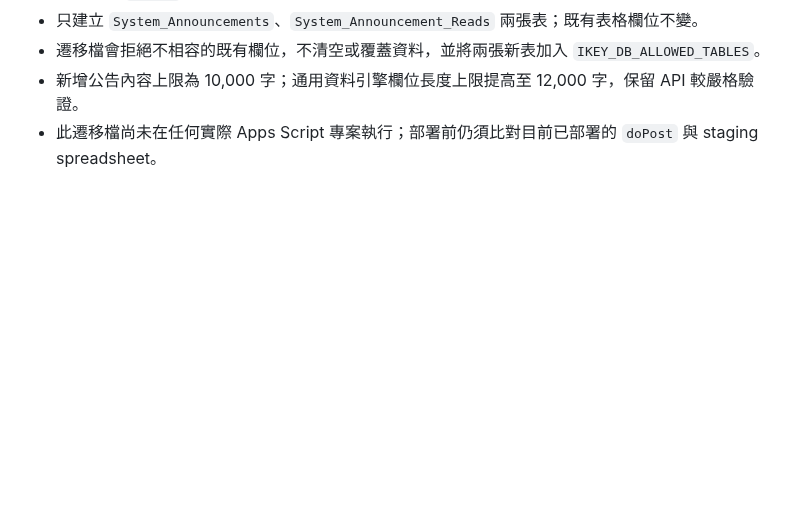
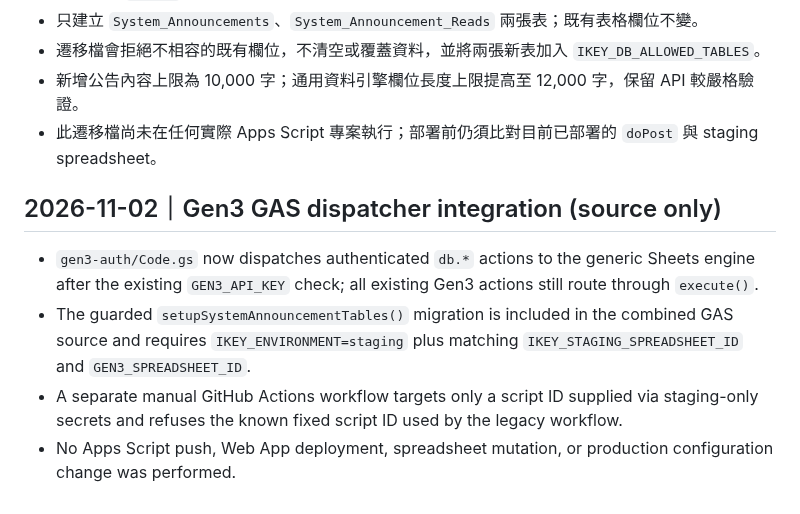
Before and after one commit to ikeysever/ikey, a Markdown page: gas/README-generic-db.md, the part around the change. Drawn GitHub-style; blank space fills up the shorter version.

Commit message:
Document staging-only Gen3 GAS dispatcher integration

```diff
--- a/gas/README-generic-db.md
+++ b/gas/README-generic-db.md
@@ -63,3 +63,11 @@ const result = action.indexOf('db.') === 0
 - 遷移檔會拒絕不相容的既有欄位，不清空或覆蓋資料，並將兩張新表加入 `IKEY_DB_ALLOWED_TABLES`。
 - 新增公告內容上限為 10,000 字；通用資料引擎欄位長度上限提高至 12,000 字，保留 API 較嚴格驗證。
 - 此遷移檔尚未在任何實際 Apps Script 專案執行；部署前仍須比對目前已部署的 `doPost` 與 staging spreadsheet。
+
+
+## 2026-11-02｜Gen3 GAS dispatcher integration (source only)
+
+- `gen3-auth/Code.gs` now dispatches authenticated `db.*` actions to the generic Sheets engine after the existing `GEN3_API_KEY` check; all existing Gen3 actions still route through `execute()`.
+- The guarded `setupSystemAnnouncementTables()` migration is included in the combined GAS source and requires `IKEY_ENVIRONMENT=staging` plus matching `IKEY_STAGING_SPREADSHEET_ID` and `GEN3_SPREADSHEET_ID`.
+- A separate manual GitHub Actions workflow targets only a script ID supplied via staging-only secrets and refuses the known fixed script ID used by the legacy workflow.
+- No Apps Script push, Web App deployment, spreadsheet mutation, or production configuration change was performed.
```
